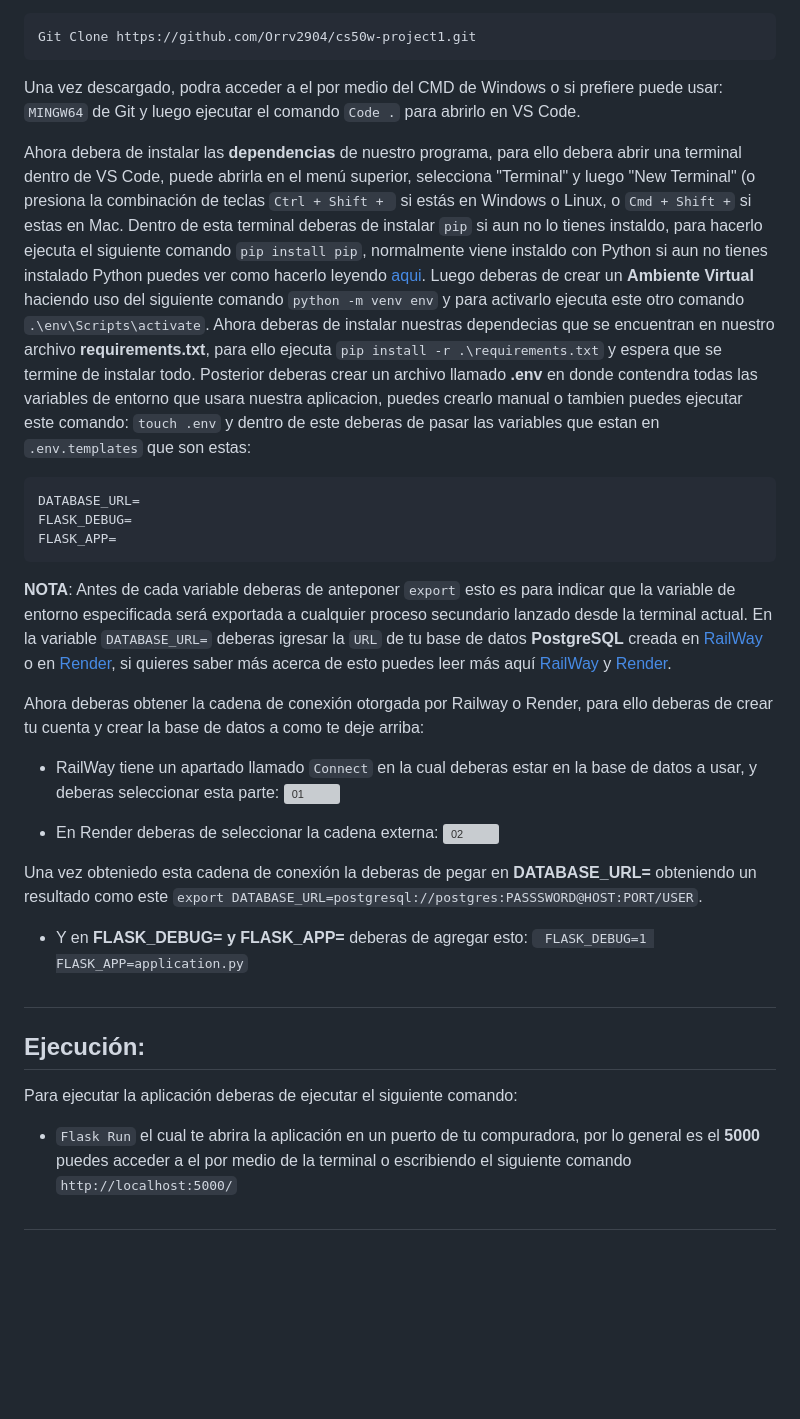
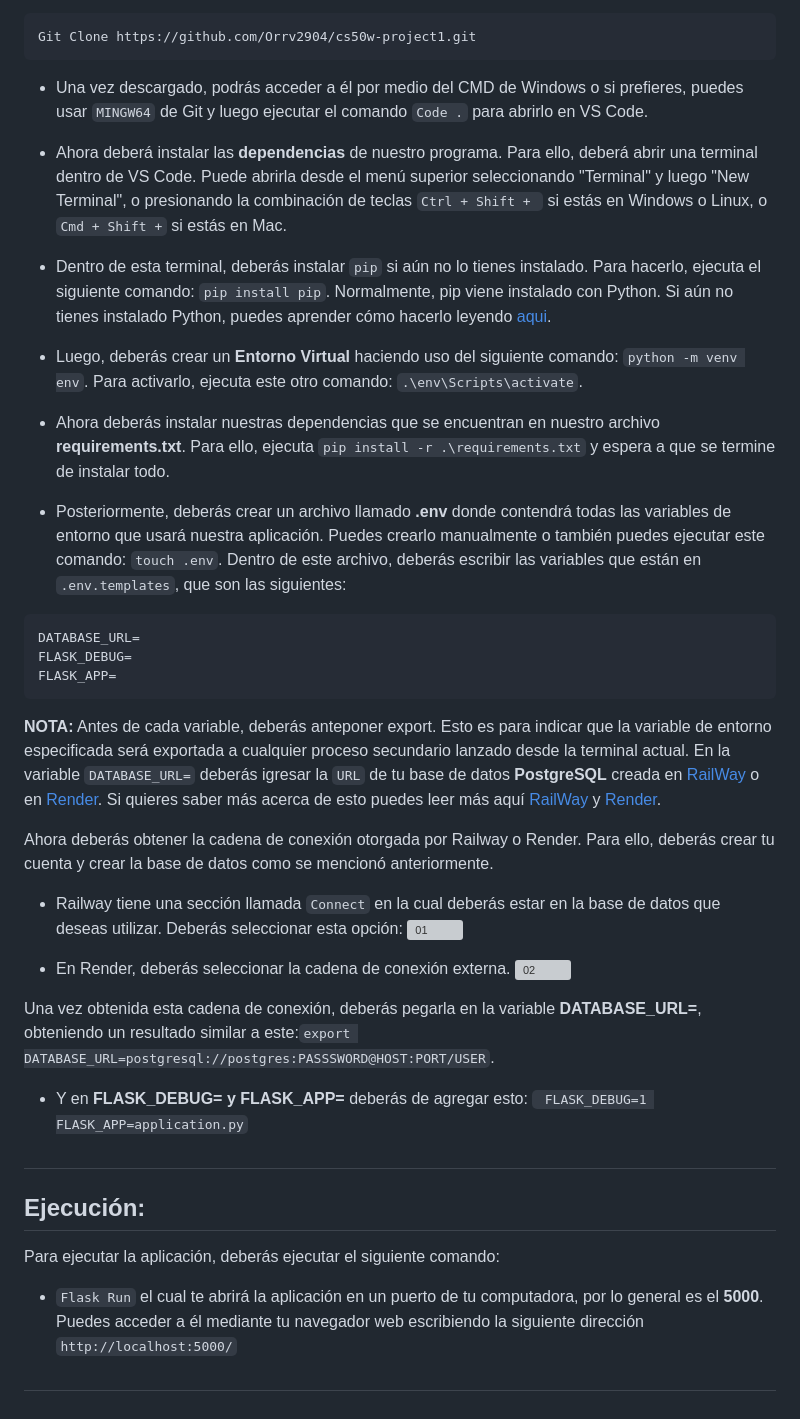
Before and after one commit to Orrv2904/cs50w-project1, a Markdown page: README.md, the part around the change printed below. Drawn GitHub-style; blank space fills up the shorter version; grey boxes are pictures that could not be loaded.

````diff
--- a/README.md
+++ b/README.md
@@ -74,29 +73,29 @@ Posterior a ello debera clonar o descargar nuestro repositorio, puede hacerlo co
 ```
 Git Clone https://github.com/Orrv2904/cs50w-project1.git
 ```
-Una vez descargado, podra acceder a el por medio del CMD de Windows o si prefiere puede usar: ```MINGW64``` de Git y luego ejecutar el comando ```Code .``` para abrirlo en VS Code.
+* Una vez descargado, podrás acceder a él por medio del CMD de Windows o si prefieres, puedes usar ```MINGW64``` de Git y luego ejecutar el comando ```Code .``` para abrirlo en VS Code.
 
-Ahora debera de instalar las <b>dependencias</b> de nuestro programa, para ello debera abrir una terminal dentro de VS Code, puede abrirla en el menú superior, selecciona "Terminal" y luego "New Terminal" (o presiona la combinación de teclas ```Ctrl + Shift + ``` si estás en Windows o Linux, o ```Cmd + Shift +``` si estas en Mac.
-Dentro de esta terminal deberas de instalar ```pip``` si aun no lo tienes instaldo, para hacerlo ejecuta el siguiente comando ```pip install pip```, normalmente viene instaldo con Python si aun no tienes instalado Python puedes ver como hacerlo leyendo [aqui](https://tutorial.djangogirls.org/es/python_installation/).
-Luego deberas de crear un <b>Ambiente Virtual</b> haciendo uso del siguiente comando ```python -m venv env``` y para activarlo ejecuta este otro comando ```.\env\Scripts\activate```.
-Ahora deberas de instalar nuestras dependecias que se encuentran en nuestro archivo <b>requirements.txt</b>, para ello ejecuta ```pip install -r .\requirements.txt``` y espera que se termine de instalar todo.
-Posterior deberas crear un archivo llamado <b>.env</b> en donde contendra todas las variables de entorno que usara nuestra aplicacion, puedes crearlo manual o tambien puedes ejecutar este comando: ```touch .env``` y dentro de este deberas de pasar las variables que estan en ```.env.templates``` que son estas:
+* Ahora deberá instalar las <b>dependencias</b> de nuestro programa. Para ello, deberá abrir una terminal dentro de VS Code. Puede abrirla desde el menú superior seleccionando "Terminal" y luego "New Terminal", o presionando la combinación de teclas ```Ctrl + Shift + ``` si estás en Windows o Linux, o ```Cmd + Shift +``` si estás en Mac.
+* Dentro de esta terminal, deberás instalar ```pip``` si aún no lo tienes instalado. Para hacerlo, ejecuta el siguiente comando: ```pip install pip```. Normalmente, pip viene instalado con Python. Si aún no tienes instalado Python, puedes aprender cómo hacerlo leyendo [aqui](https://tutorial.djangogirls.org/es/python_installation/).
+* Luego, deberás crear un <b>Entorno Virtual</b> haciendo uso del siguiente comando: ```python -m venv env```. Para activarlo, ejecuta este otro comando: ```.\env\Scripts\activate```.
+* Ahora deberás instalar nuestras dependencias que se encuentran en nuestro archivo <b>requirements.txt</b>. Para ello, ejecuta ```pip install -r .\requirements.txt``` y espera a que se termine de instalar todo.
+* Posteriormente, deberás crear un archivo llamado <b>.env</b> donde contendrá todas las variables de entorno que usará nuestra aplicación. Puedes crearlo manualmente o también puedes ejecutar este comando: ```touch .env```. Dentro de este archivo, deberás escribir las variables que están en ```.env.templates```, que son las siguientes:
 ```
 DATABASE_URL=
 FLASK_DEBUG=
 FLASK_APP=
 ```
-<b style="background-color: yellow; padding: 5px;">NOTA</b>: Antes de cada variable deberas de anteponer ```export``` esto es para indicar que la variable de entorno especificada será exportada a cualquier proceso secundario lanzado desde la terminal actual.
-En la variable ```DATABASE_URL=``` deberas igresar la ```URL``` de tu base de datos <b>PostgreSQL</b> creada en [RailWay](https://railway.app/) o en [Render](https://render.com/), si quieres saber más acerca de esto puedes leer más aquí [RailWay](https://ekomenyong.com/insights/how-to-setup-free-postgresql-database-on-railway-app) y [Render](https://medium.com/geekculture/how-to-create-and-connect-to-a-postgresql-database-with-render-and-pgadmin-577b326fd19d).
+<b style="background-color: yellow; padding: 5px;">NOTA:</b> Antes de cada variable, deberás anteponer export. Esto es para indicar que la variable de entorno especificada será exportada a cualquier proceso secundario lanzado desde la terminal actual.
+En la variable ```DATABASE_URL=``` deberás igresar la ```URL``` de tu base de datos <b>PostgreSQL</b> creada en [RailWay](https://railway.app/) o en [Render](https://render.com/). Si quieres saber más acerca de esto puedes leer más aquí [RailWay](https://ekomenyong.com/insights/how-to-setup-free-postgresql-database-on-railway-app) y [Render](https://medium.com/geekculture/how-to-create-and-connect-to-a-postgresql-database-with-render-and-pgadmin-577b326fd19d).
 
-Ahora deberas obtener la cadena de conexión otorgada por Railway o Render, para ello deberas de crear tu cuenta y crear la base de datos a como te deje arriba:
-* RailWay tiene un apartado llamado ```Connect``` en la cual deberas estar en la base de datos a usar, y deberas seleccionar esta parte: ![01](https://user-images.githubusercontent.com/82064182/229641462-89e7c60a-e30a-43f4-8287-9fa401e1f295.png)
+Ahora deberás obtener la cadena de conexión otorgada por Railway o Render. Para ello, deberás crear tu cuenta y crear la base de datos como se mencionó anteriormente.
+* Railway tiene una sección llamada ```Connect``` en la cual deberás estar en la base de datos que deseas utilizar. Deberás seleccionar esta opción:  ![01](https://user-images.githubusercontent.com/82064182/229641462-89e7c60a-e30a-43f4-8287-9fa401e1f295.png)
 
-* En Render deberas de seleccionar la cadena externa: ![02](https://user-images.githubusercontent.com/82064182/229641700-5d0ba55a-6f44-438f-a456-0fbb8e300b8e.png)
+* En Render, deberás seleccionar la cadena de conexión externa. ![02](https://user-images.githubusercontent.com/82064182/229641700-5d0ba55a-6f44-438f-a456-0fbb8e300b8e.png)
 
-Una vez obteniedo esta cadena de conexión la deberas de pegar en <b>DATABASE_URL=</b> obteniendo un resultado como este ```export DATABASE_URL=postgresql://postgres:PASSSWORD@HOST:PORT/USER```.
+Una vez obtenida esta cadena de conexión, deberás pegarla en la variable <b>DATABASE_URL=</b>, obteniendo un resultado similar a este:```export DATABASE_URL=postgresql://postgres:PASSSWORD@HOST:PORT/USER```.
 
-* Y en <b>FLASK_DEBUG= y FLASK_APP=</b> deberas de agregar esto: ```
+* Y en <b>FLASK_DEBUG= y FLASK_APP=</b> deberás de agregar esto: ```
     FLASK_DEBUG=1
     FLASK_APP=application.py```
 
@@ -106,6 +105,6 @@ Una vez obteniedo esta cadena de conexión la deberas de pegar en <b>DATABASE_UR
 
 ## Ejecución:
 
-Para ejecutar la aplicación deberas de ejecutar el siguiente comando:
- * ```Flask Run``` el cual te abrira la aplicación en un puerto de tu compuradora, por lo general es el <b>5000</b> puedes acceder a el por medio de la terminal o escribiendo el siguiente comando ```http://localhost:5000/```
+Para ejecutar la aplicación, deberás ejecutar el siguiente comando:
+ * ```Flask Run``` el cual te abrirá la aplicación en un puerto de tu computadora, por lo general es el <b>5000</b>. Puedes acceder a él mediante tu navegador web escribiendo la siguiente dirección ```http://localhost:5000/```
 ##
````
Also changed, not shown: other parts of README.md (+17 -18 lines).
